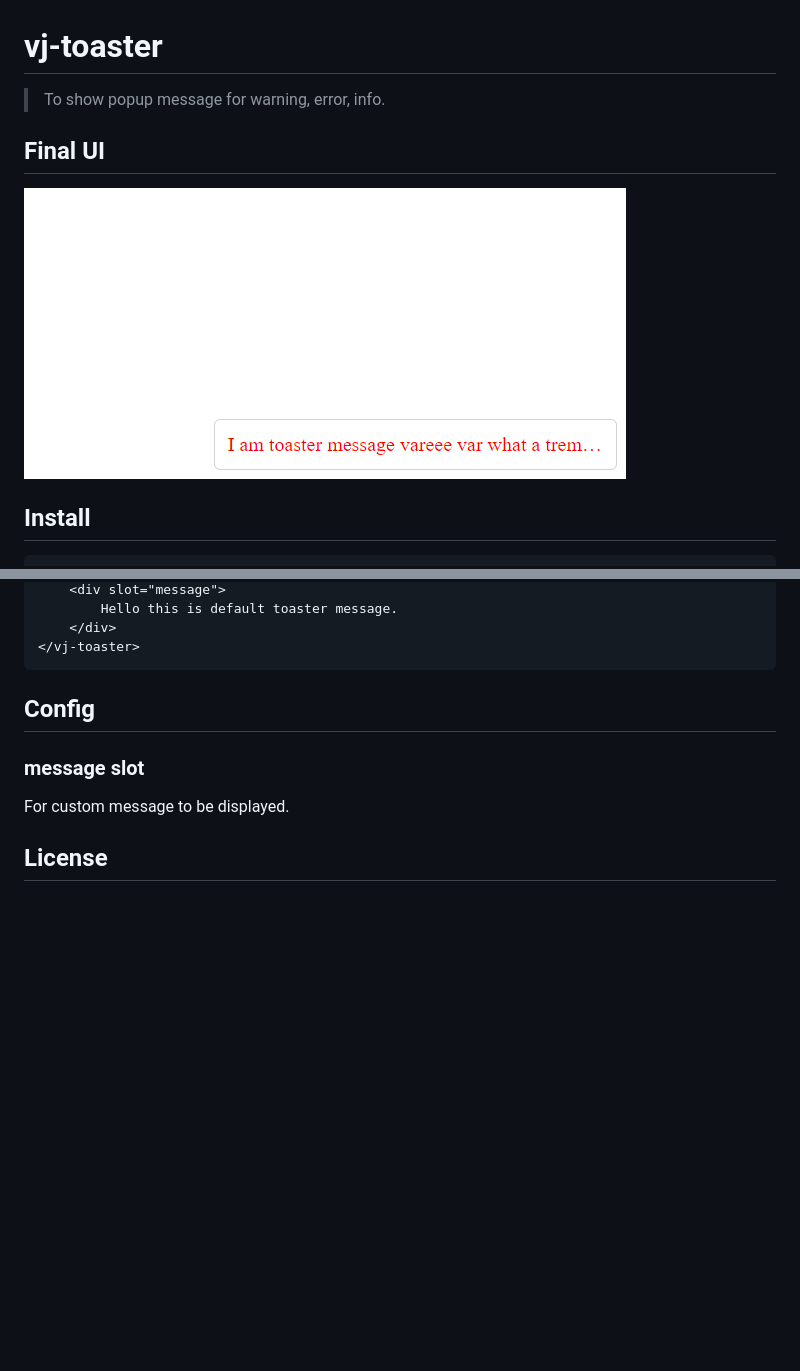
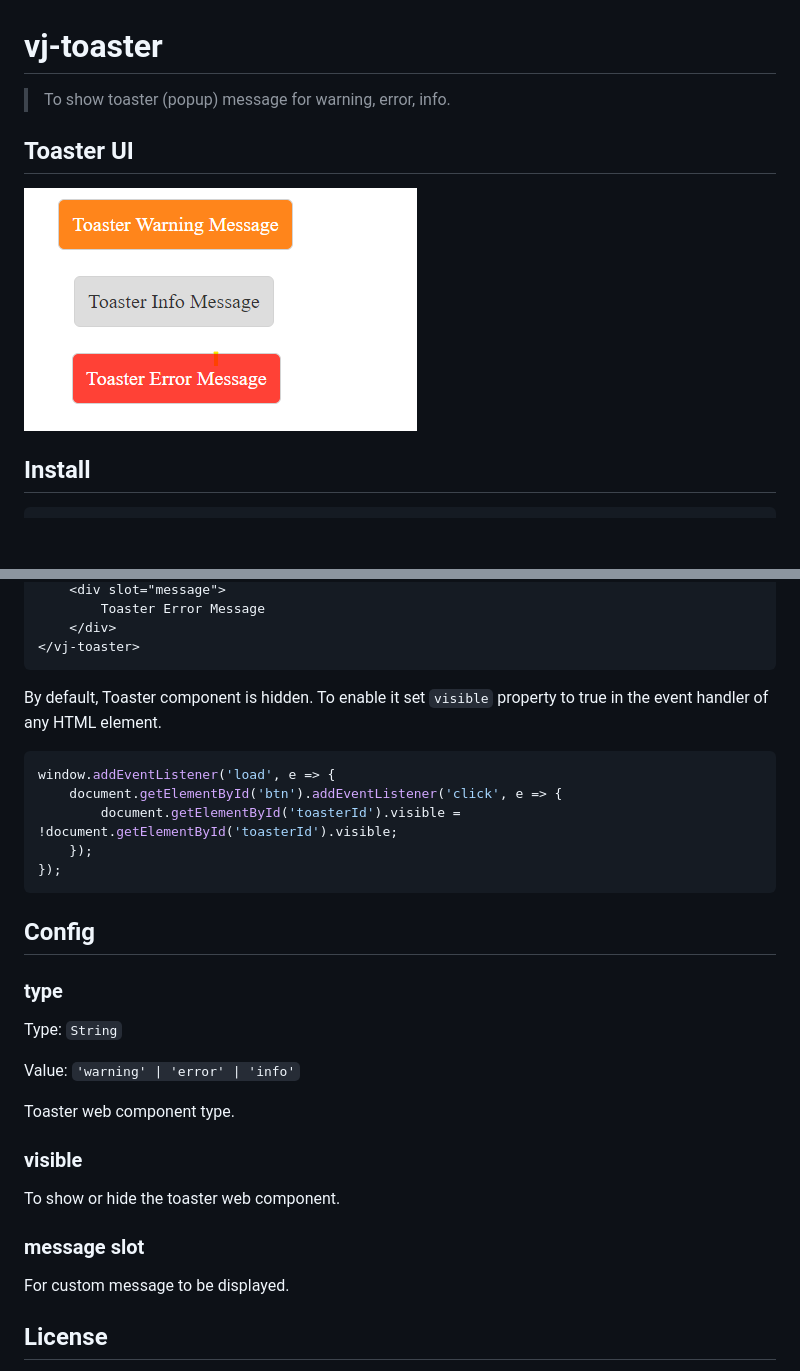
Before and after one commit to kksrini89/vj-toaster, a Markdown page: README.md, 2 parts joined by grey strips. Drawn GitHub-style; pictures changed too: screenshots/Toaster-types.png (added); blank space fills up the shorter version.

Commit message:
Readme file is updated & screenshot is added

````diff
--- a/README.md
+++ b/README.md
@@ -1,10 +1,10 @@
 # vj-toaster
 
-> To show popup message for warning, error, info.
+> To show toaster (popup) message for warning, error, info.
 
-## Final UI
+## Toaster UI
 
-![Toaster_Web_Component](screenshots/Toaster.png)
+![Toaster_Web_Component](screenshots/Toaster-types.png)
 
 ## Install
 
@@ -18,10 +18,28 @@
     <div slot="message">
-        Hello this is default toaster message.
+        Toaster Error Message
     </div>
 </vj-toaster>
 ```
+By default, Toaster component is hidden. To enable it set `visible` property to true in the event handler of any HTML element.
+```javascript
+window.addEventListener('load', e => {
+    document.getElementById('btn').addEventListener('click', e => {
+        document.getElementById('toasterId').visible = !document.getElementById('toasterId').visible;
+    });
+});
+```
 
 ## Config
+
+### type
+Type: `String`
+
+Value: `'warning' | 'error' | 'info'`
+
+Toaster web component type.
+
+### visible
+To show or hide the toaster web component.
 
 ### message slot
 For custom message to be displayed.
````
Also changed, not shown: other parts of README.md (+1 -1 lines), 1 other file.
